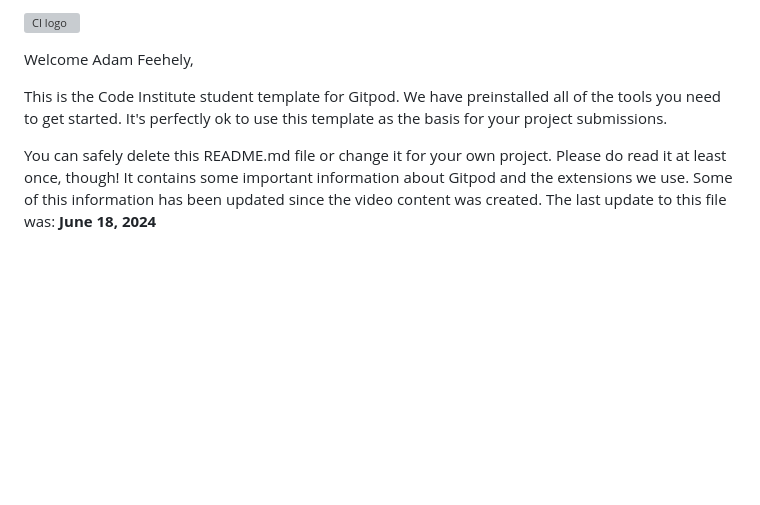
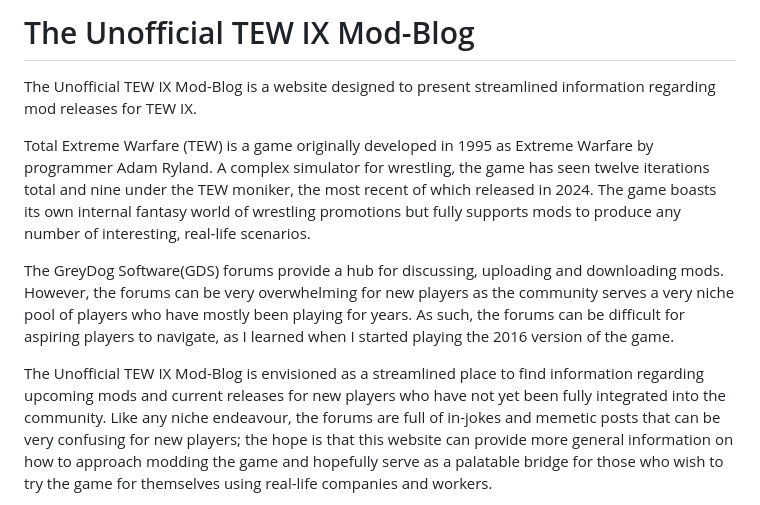
Before and after one commit to AdamFcode/TEW-ModBlog, a Markdown page: README.md, the part around one of its changes. Rendered like a GitHub page; blank space fills up the shorter version; grey boxes are pictures that could not be loaded.

```diff
--- a/README.md
+++ b/README.md
@@ -1,8 +1,9 @@
-![CI logo](https://codeinstitute.s3.amazonaws.com/fullstack/ci_logo_small.png)
+# The Unofficial TEW IX Mod-Blog
+The Unofficial TEW IX Mod-Blog is a website designed to present streamlined information regarding mod releases for TEW IX.
 
-Welcome Adam Feehely,
+Total Extreme Warfare (TEW) is a game originally developed in 1995 as Extreme Warfare by programmer Adam Ryland. A complex simulator for wrestling, the game has seen twelve iterations total and nine under the TEW moniker, the most recent of which released in 2024. The game boasts its own internal fantasy world of wrestling promotions but fully supports mods to produce any number of interesting, real-life scenarios.
 
-This is the Code Institute student template for Gitpod. We have preinstalled all of the tools you need to get started. It's perfectly ok to use this template as the basis for your project submissions.
+The GreyDog Software(GDS) forums provide a hub for discussing, uploading and downloading mods. However, the forums can be very overwhelming for new players as the community serves a very niche pool of players who have mostly been playing for years. As such, the forums can be difficult for aspiring players to navigate, as I learned when I started playing the 2016 version of the game.
 
-You can safely delete this README.md file or change it for your own project. Please do read it at least once, though! It contains some important information about Gitpod and the extensions we use. Some of this information has been updated since the video content was created. The last update to this file was: **June 18, 2024**
+The Unofficial TEW IX Mod-Blog is envisioned as a streamlined place to find information regarding upcoming mods and current releases for new players who have not yet been fully integrated into the community. Like any niche endeavour, the forums are full of in-jokes and memetic posts that can be very confusing for new players; the hope is that this website can provide more general information on how to approach modding the game and hopefully serve as a palatable bridge for those who wish to try the game for themselves using real-life companies and workers.
 
```
Also changed, not shown: other parts of README.md (+38 -105 lines).
